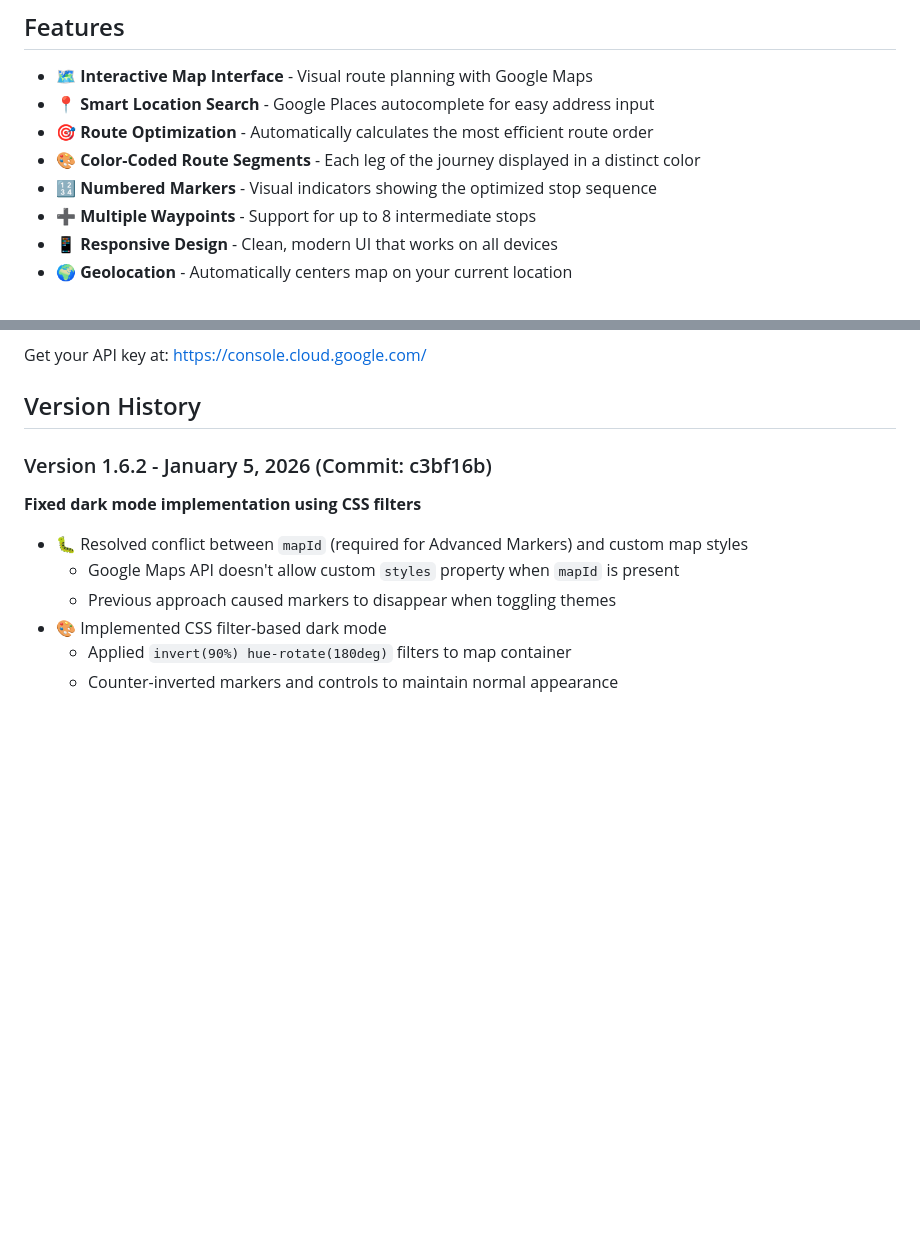
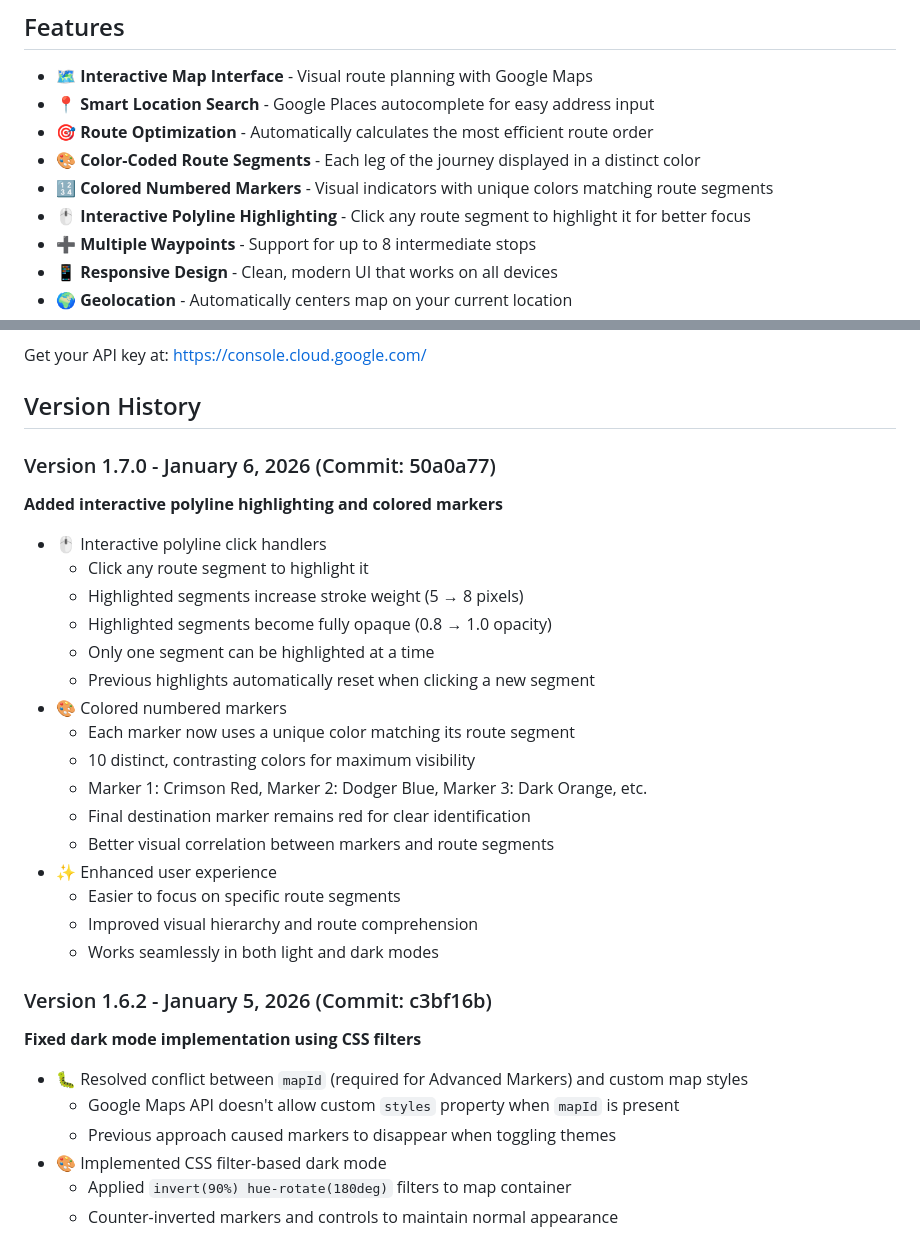
Before and after one commit to thesamotar/MapsforCarpool, a Markdown page: README.md, 2 parts joined by grey strips. Rendered like a GitHub page; blank space fills up the shorter version.

Commit message:
Update README with version 1.7.0 - interactive polyline highlighting and colored markers

```diff
--- a/README.md
+++ b/README.md
@@ -8,7 +8,8 @@ A web application for optimizing carpool routes with multiple stops. Built with
 - 📍 **Smart Location Search** - Google Places autocomplete for easy address input
 - 🎯 **Route Optimization** - Automatically calculates the most efficient route order
 - 🎨 **Color-Coded Route Segments** - Each leg of the journey displayed in a distinct color
-- 🔢 **Numbered Markers** - Visual indicators showing the optimized stop sequence
+- 🔢 **Colored Numbered Markers** - Visual indicators with unique colors matching route segments
+- 🖱️ **Interactive Polyline Highlighting** - Click any route segment to highlight it for better focus
 - ➕ **Multiple Waypoints** - Support for up to 8 intermediate stops
 - 📱 **Responsive Design** - Clean, modern UI that works on all devices
 - 🌍 **Geolocation** - Automatically centers map on your current location
@@ -88,6 +89,25 @@ This application requires a Google Maps API key with the following APIs enabled:
 Get your API key at: https://console.cloud.google.com/
 
 ## Version History
+
+### Version 1.7.0 - January 6, 2026 (Commit: 50a0a77)
+**Added interactive polyline highlighting and colored markers**
+- 🖱️ Interactive polyline click handlers
+  - Click any route segment to highlight it
+  - Highlighted segments increase stroke weight (5 → 8 pixels)
+  - Highlighted segments become fully opaque (0.8 → 1.0 opacity)
+  - Only one segment can be highlighted at a time
+  - Previous highlights automatically reset when clicking a new segment
+- 🎨 Colored numbered markers
+  - Each marker now uses a unique color matching its route segment
+  - 10 distinct, contrasting colors for maximum visibility
+  - Marker 1: Crimson Red, Marker 2: Dodger Blue, Marker 3: Dark Orange, etc.
+  - Final destination marker remains red for clear identification
+  - Better visual correlation between markers and route segments
+- ✨ Enhanced user experience
+  - Easier to focus on specific route segments
+  - Improved visual hierarchy and route comprehension
+  - Works seamlessly in both light and dark modes
 
 ### Version 1.6.2 - January 5, 2026 (Commit: c3bf16b)
 **Fixed dark mode implementation using CSS filters**
```
